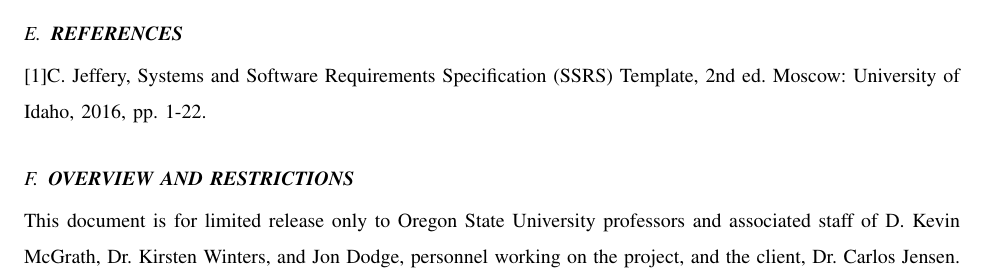
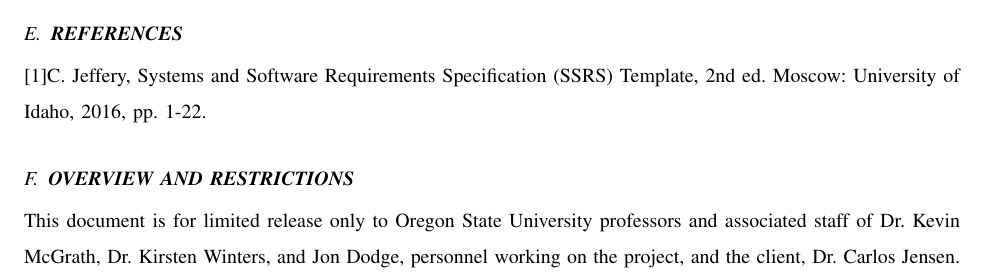
Before and after one commit to mvp-platform/platform, a LaTeX paper (documents/requirements/requirements.tex): part of page 5 of 13, cut so that both start at the same text. Compiled offline with pdfLaTeX; a missing font is replaced by an installed copy or a similar font; a LaTeX package or settings file that is missing is left out.

Commit message:
D. -> Dr.

```diff
--- a/documents/requirements/requirements.tex
+++ b/documents/requirements/requirements.tex
@@ -558,7 +558,7 @@ OVERVIEW AND RESTRICTIONS}
 
 \noindent {\selectlanguage{english}\color{black}
 This document is for limited release only to Oregon State University professors and
-associated staff of D. Kevin McGrath, Dr. Kirsten Winters, and Jon Dodge, personnel
+associated staff of Dr. Kevin McGrath, Dr. Kirsten Winters, and Jon Dodge, personnel
 working on the project, and the client, Dr. Carlos Jensen.}
 
 
```
Also changed, not shown: documents/requirements/requirements.tex (2 more changed lines).
